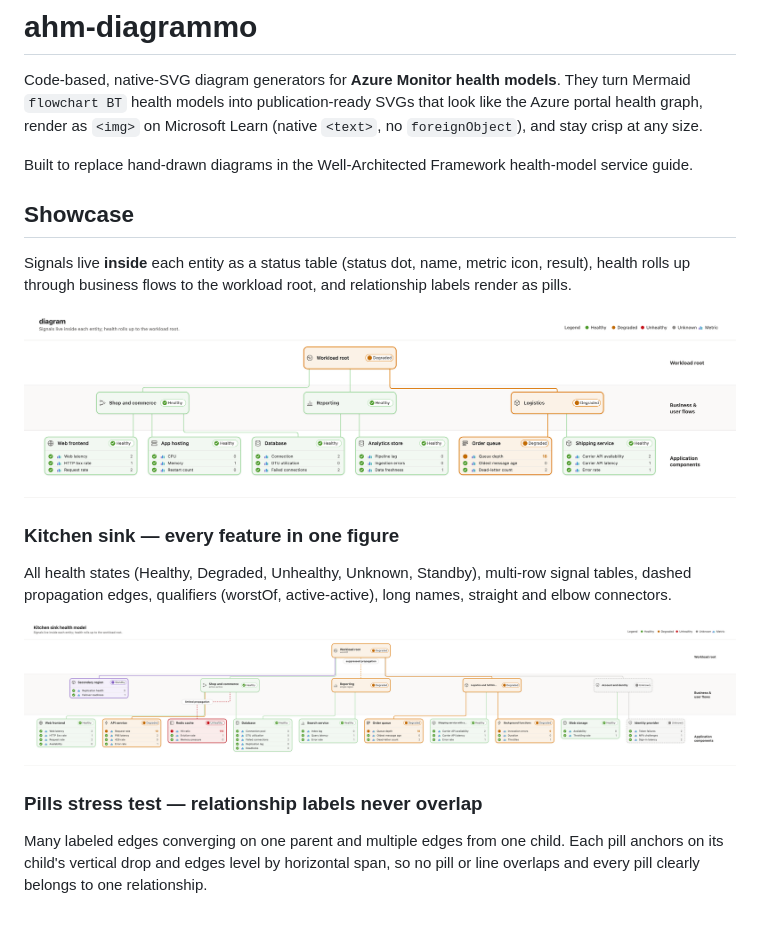
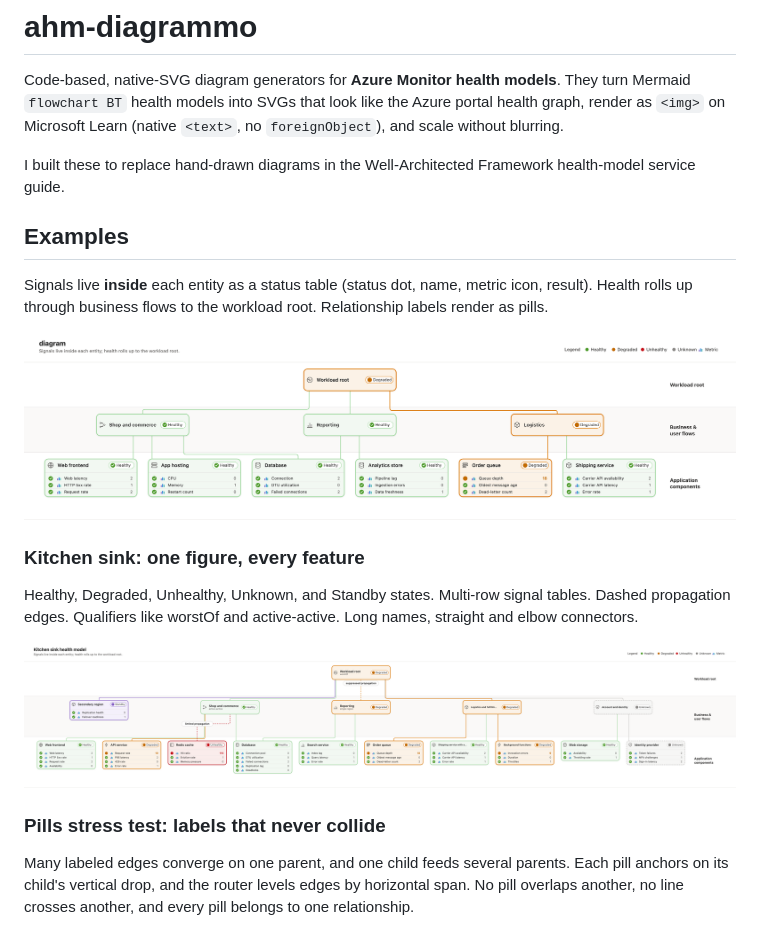
Before and after one commit to abossard/ahm-diagrammo, a Markdown page: README.md, the part around one of its changes. GitHub-like rendering.

```diff
--- a/README.md
+++ b/README.md
@@ -1,28 +1,30 @@
 # ahm-diagrammo
 
 Code-based, native-SVG diagram generators for **Azure Monitor health models**. They turn Mermaid
-`flowchart BT` health models into publication-ready SVGs that look like the Azure portal health graph,
-render as `<img>` on Microsoft Learn (native `<text>`, no `foreignObject`), and stay crisp at any size.
+`flowchart BT` health models into SVGs that look like the Azure portal health graph, render as `<img>`
+on Microsoft Learn (native `<text>`, no `foreignObject`), and scale without blurring.
 
-Built to replace hand-drawn diagrams in the Well-Architected Framework health-model service guide.
+I built these to replace hand-drawn diagrams in the Well-Architected Framework health-model service guide.
 
-## Showcase
+## Examples
 
-Signals live **inside** each entity as a status table (status dot, name, metric icon, result), health
-rolls up through business flows to the workload root, and relationship labels render as pills.
+Signals live **inside** each entity as a status table (status dot, name, metric icon, result). Health
+rolls up through business flows to the workload root. Relationship labels render as pills.
 
 ![Hero](screenshots/hero.png)
 
-### Kitchen sink — every feature in one figure
-All health states (Healthy, Degraded, Unhealthy, Unknown, Standby), multi-row signal tables, dashed
-propagation edges, qualifiers (worstOf, active-active), long names, straight and elbow connectors.
+### Kitchen sink: one figure, every feature
+
+Healthy, Degraded, Unhealthy, Unknown, and Standby states. Multi-row signal tables. Dashed propagation
+edges. Qualifiers like worstOf and active-active. Long names, straight and elbow connectors.
 
 ![Kitchen sink](screenshots/kitchen-sink.png)
 
-### Pills stress test — relationship labels never overlap
-Many labeled edges converging on one parent and multiple edges from one child. Each pill anchors on its
-child's vertical drop and edges level by horizontal span, so no pill or line overlaps and every pill
-clearly belongs to one relationship.
+### Pills stress test: labels that never collide
+
+Many labeled edges converge on one parent, and one child feeds several parents. Each pill anchors on its
+child's vertical drop, and the router levels edges by horizontal span. No pill overlaps another, no line
+crosses another, and every pill belongs to one relationship.
 
 ![Pills stress test](screenshots/pills-stress.png)
 
```
Also changed, not shown: other parts of README.md (+25 -24 lines).
